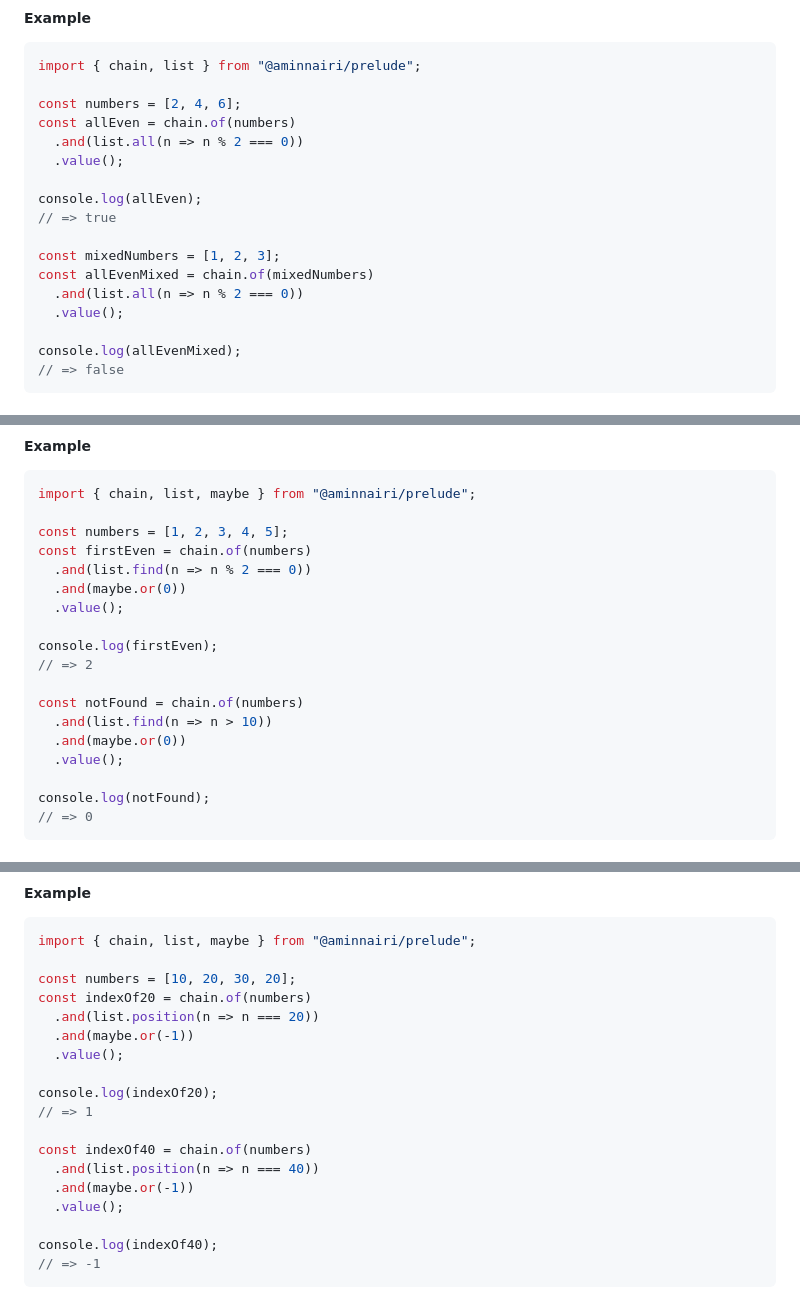
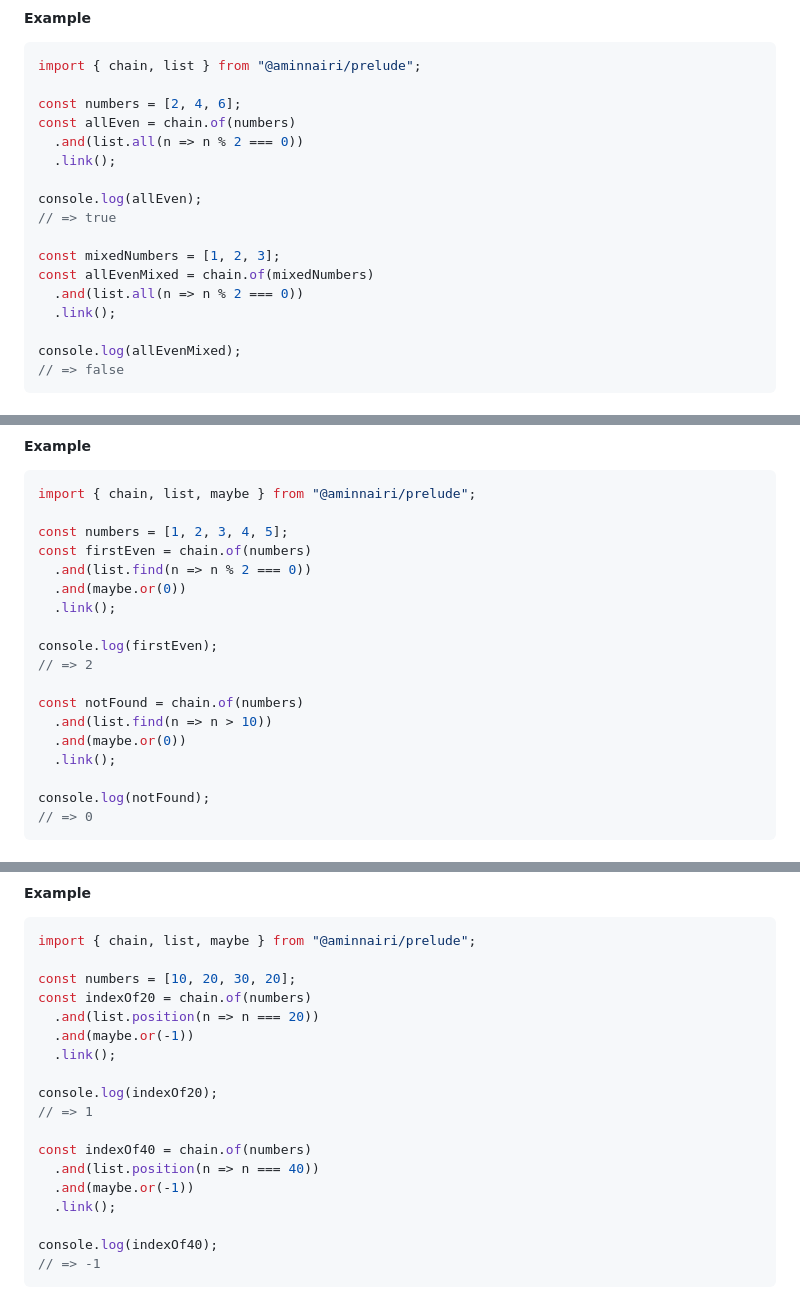
Before and after one commit to aminnairi/prelude, a Markdown page: packages/prelude/README.md, 3 parts joined by grey strips. GitHub-like rendering.

```diff
--- a/packages/prelude/README.md
+++ b/packages/prelude/README.md
@@ -783,7 +783,7 @@ import { chain, list } from "@aminnairi/prelude";
 const numbers = [2, 4, 6];
 const allEven = chain.of(numbers)
   .and(list.all(n => n % 2 === 0))
-  .value();
+  .link();
 
 console.log(allEven);
 // => true
@@ -791,7 +791,7 @@ console.log(allEven);
 const mixedNumbers = [1, 2, 3];
 const allEvenMixed = chain.of(mixedNumbers)
   .and(list.all(n => n % 2 === 0))
-  .value();
+  .link();
 
 console.log(allEvenMixed);
 // => false
@@ -816,7 +816,7 @@ const numbers = [1, 2, 3, 4, 5];
 const firstEven = chain.of(numbers)
   .and(list.find(n => n % 2 === 0))
   .and(maybe.or(0))
-  .value();
+  .link();
 
 console.log(firstEven);
 // => 2
@@ -824,7 +824,7 @@ console.log(firstEven);
 const notFound = chain.of(numbers)
   .and(list.find(n => n > 10))
   .and(maybe.or(0))
-  .value();
+  .link();
 
 console.log(notFound);
 // => 0
@@ -849,7 +849,7 @@ const numbers = [10, 20, 30, 20];
 const indexOf20 = chain.of(numbers)
   .and(list.position(n => n === 20))
   .and(maybe.or(-1))
-  .value();
+  .link();
 
 console.log(indexOf20);
 // => 1
@@ -857,7 +857,7 @@ console.log(indexOf20);
 const indexOf40 = chain.of(numbers)
   .and(list.position(n => n === 40))
   .and(maybe.or(-1))
-  .value();
+  .link();
 
 console.log(indexOf40);
 // => -1
```
Also changed, not shown: other parts of packages/prelude/README.md (+96 -96 lines).
